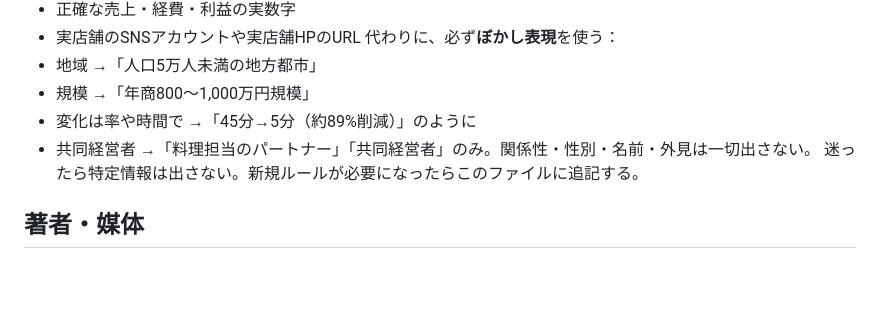
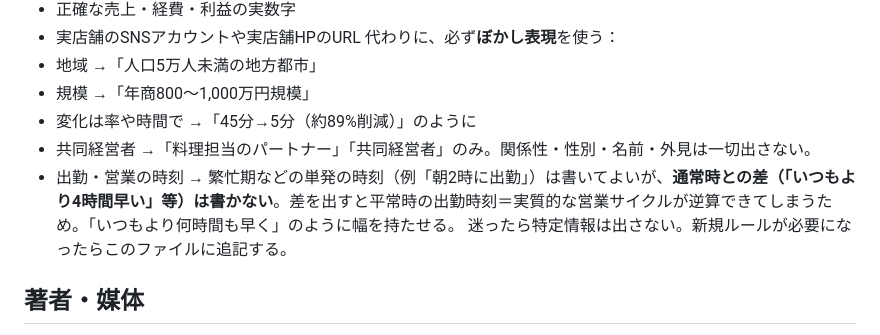
Before and after one commit to rairiu7/hikagen-techo, a Markdown page: CLAUDE.md, the part around the change. GitHub-like rendering; blank space fills up the shorter version.

Commit message:
docs: 個人特定防止ルールに「出勤・営業時刻の差分は書かない」を追記
繁忙期記事の修正で確定した判断をルール化。単発の絶対時刻は可、
通常時との差は平常時の営業サイクルが逆算できるため不可。

Co-Authored-By: Claude Opus 5 <noreply@anthropic.com>
Claude-Session: https://claude.ai/code/session_011hASyqwLY7YvUto5m1dsXp

```diff
--- a/CLAUDE.md
+++ b/CLAUDE.md
@@ -14,6 +14,7 @@
 - 規模 →「年商800〜1,000万円規模」
 - 変化は率や時間で →「45分→5分（約89%削減）」のように
 - 共同経営者 →「料理担当のパートナー」「共同経営者」のみ。関係性・性別・名前・外見は一切出さない。
+- 出勤・営業の時刻 → 繁忙期などの単発の時刻（例「朝2時に出勤」）は書いてよいが、**通常時との差（「いつもより4時間早い」等）は書かない**。差を出すと平常時の出勤時刻＝実質的な営業サイクルが逆算できてしまうため。「いつもより何時間も早く」のように幅を持たせる。
 迷ったら特定情報は出さない。新規ルールが必要になったらこのファイルに追記する。
 
 ## 著者・媒体
```
